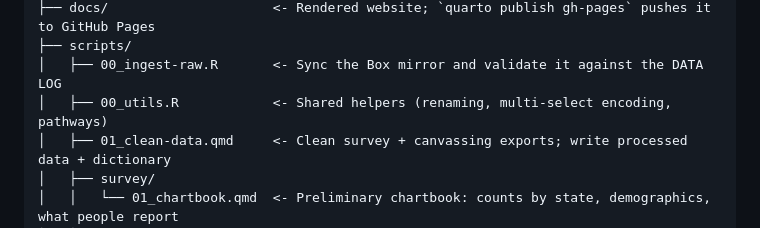
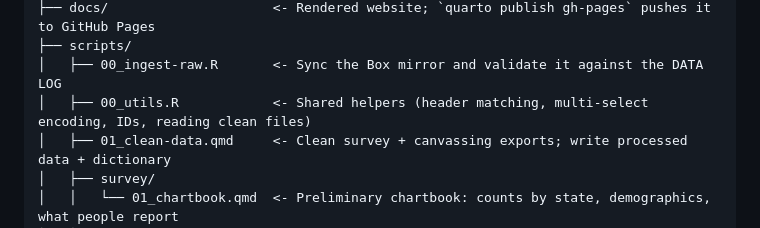
Before and after one commit to UI-Research/one-million-care-conversations, a Markdown page: README.md, the part around the change. GitHub-like rendering.

Commit message:
Docs: derive_pathway now lives in the cleaning document

```diff
--- a/README.md
+++ b/README.md
@@ -38,7 +38,7 @@ The Urban Institute (WorkRise) is the research partner: it brings rigor to that
 ├── docs/                     <- Rendered website; `quarto publish gh-pages` pushes it to GitHub Pages
 ├── scripts/
 │   ├── 00_ingest-raw.R       <- Sync the Box mirror and validate it against the DATA LOG
-│   ├── 00_utils.R            <- Shared helpers (renaming, multi-select encoding, pathways)
+│   ├── 00_utils.R            <- Shared helpers (header matching, multi-select encoding, IDs, reading clean files)
 │   ├── 01_clean-data.qmd     <- Clean survey + canvassing exports; write processed data + dictionary
 │   ├── survey/
 │   │   └── 01_chartbook.qmd  <- Preliminary chartbook: counts by state, demographics, what people report
```
Also changed, not shown: CLAUDE.md (+1 -1 lines).
